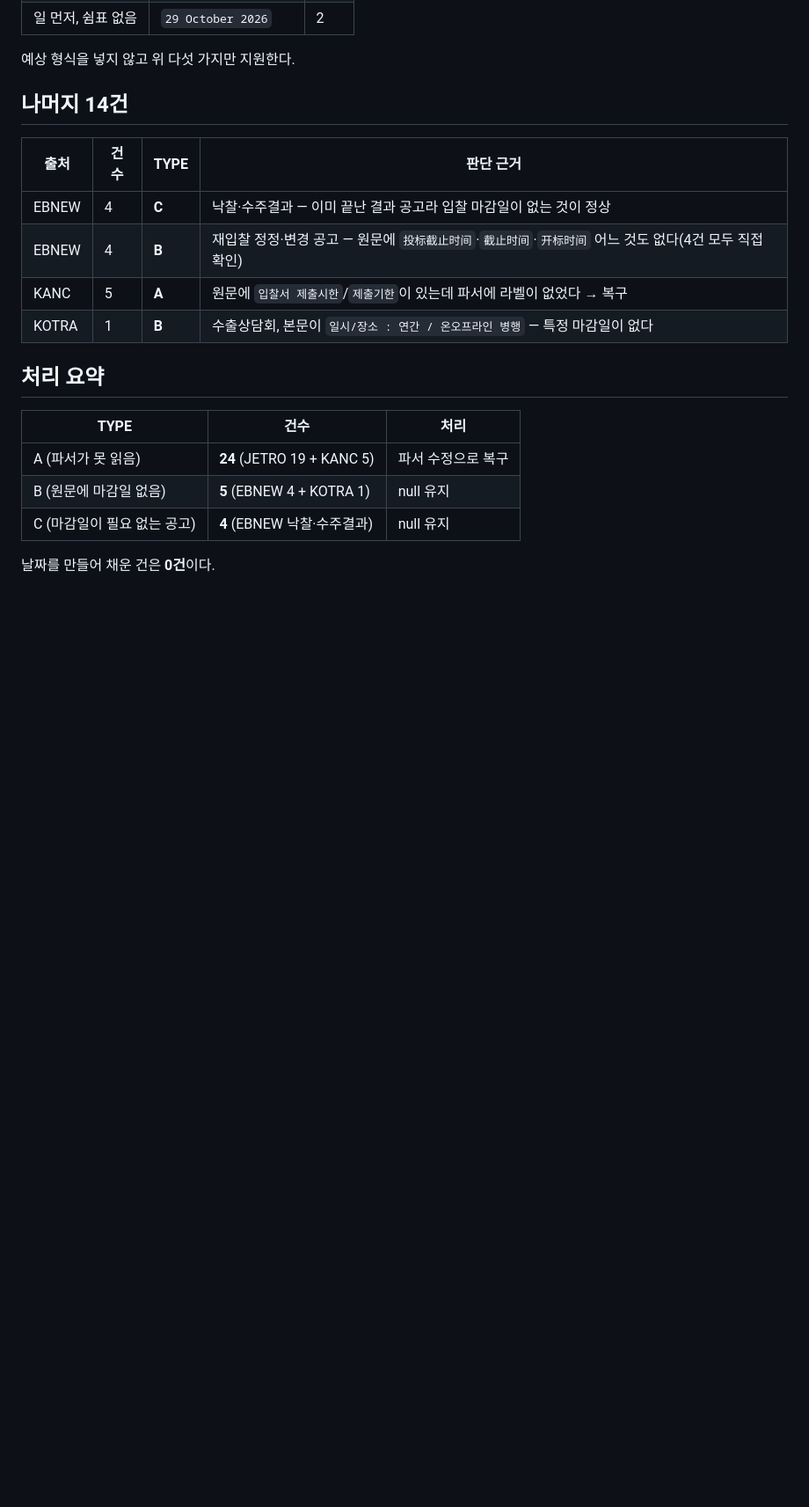
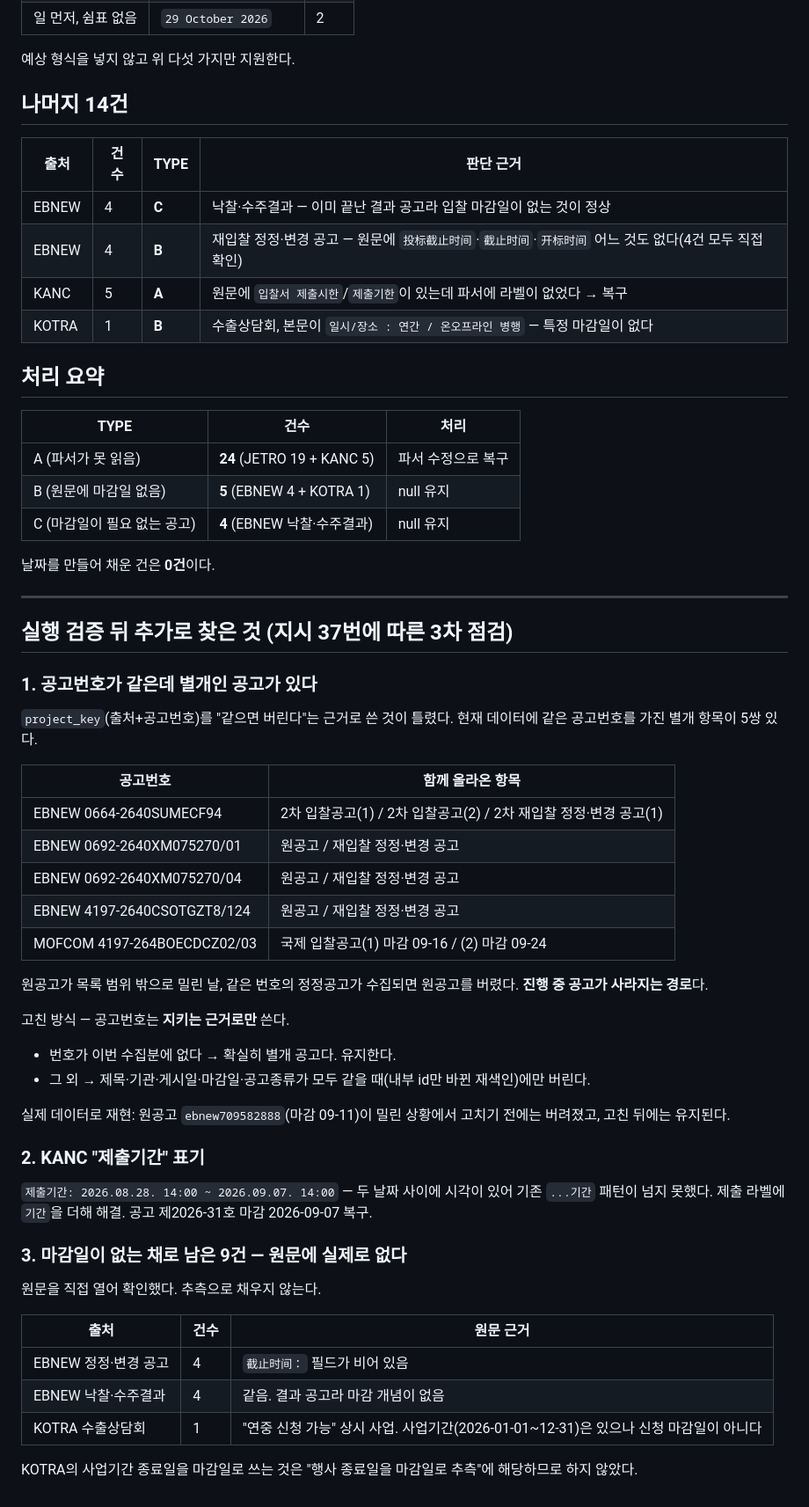
Before and after one commit to zones1206-ship-it/g2b-alert, a Markdown page: docs/DUEDATE-No018.md, the part around the change. Shown at 88% size. Rendered like a GitHub page; blank space fills up the shorter version.

Commit message:
docs: No.018 3차 점검 결과 기록
Co-Authored-By: Claude Opus 5 <noreply@anthropic.com>

```diff
--- a/docs/DUEDATE-No018.md
+++ b/docs/DUEDATE-No018.md
@@ -88,3 +88,51 @@ noticeType별 누락: 정식입찰 28 · 낙찰·수주결과 4 · 수출상담
 | C (마감일이 필요 없는 공고) | **4** (EBNEW 낙찰·수주결과) | null 유지 |
 
 날짜를 만들어 채운 건은 **0건**이다.
+
+---
+
+## 실행 검증 뒤 추가로 찾은 것 (지시 37번에 따른 3차 점검)
+
+### 1. 공고번호가 같은데 별개인 공고가 있다
+
+`project_key`(출처+공고번호)를 "같으면 버린다"는 근거로 쓴 것이 틀렸다.
+현재 데이터에 같은 공고번호를 가진 별개 항목이 5쌍 있다.
+
+| 공고번호 | 함께 올라온 항목 |
+|---|---|
+| EBNEW 0664-2640SUMECF94 | 2차 입찰공고(1) / 2차 입찰공고(2) / 2차 재입찰 정정·변경 공고(1) |
+| EBNEW 0692-2640XM075270/01 | 원공고 / 재입찰 정정·변경 공고 |
+| EBNEW 0692-2640XM075270/04 | 원공고 / 재입찰 정정·변경 공고 |
+| EBNEW 4197-2640CSOTGZT8/124 | 원공고 / 재입찰 정정·변경 공고 |
+| MOFCOM 4197-264BOECDCZ02/03 | 국제 입찰공고(1) 마감 09-16 / (2) 마감 09-24 |
+
+원공고가 목록 범위 밖으로 밀린 날, 같은 번호의 정정공고가 수집되면
+원공고를 버렸다. **진행 중 공고가 사라지는 경로**다.
+
+고친 방식 — 공고번호는 **지키는 근거로만** 쓴다.
+
+- 번호가 이번 수집분에 없다 → 확실히 별개 공고다. 유지한다.
+- 그 외 → 제목·기관·게시일·마감일·공고종류가 모두 같을 때(내부 id만 바뀐
+  재색인)에만 버린다.
+
+실제 데이터로 재현: 원공고 `ebnew709582888`(마감 09-11)이 밀린 상황에서
+고치기 전에는 버려졌고, 고친 뒤에는 유지된다.
+
+### 2. KANC "제출기간" 표기
+
+`제출기간: 2026.08.28. 14:00 ~ 2026.09.07. 14:00` — 두 날짜 사이에 시각이
+있어 기존 `...기간` 패턴이 넘지 못했다. 제출 라벨에 `기간`을 더해 해결.
+공고 제2026-31호 마감 2026-09-07 복구.
+
+### 3. 마감일이 없는 채로 남은 9건 — 원문에 실제로 없다
+
+원문을 직접 열어 확인했다. 추측으로 채우지 않는다.
+
+| 출처 | 건수 | 원문 근거 |
+|---|---|---|
+| EBNEW 정정·변경 공고 | 4 | `截止时间：` 필드가 비어 있음 |
+| EBNEW 낙찰·수주결과 | 4 | 같음. 결과 공고라 마감 개념이 없음 |
+| KOTRA 수출상담회 | 1 | "연중 신청 가능" 상시 사업. 사업기간(2026-01-01~12-31)은 있으나 신청 마감일이 아니다 |
+
+KOTRA의 사업기간 종료일을 마감일로 쓰는 것은 "행사 종료일을 마감일로
+추측"에 해당하므로 하지 않았다.
```
